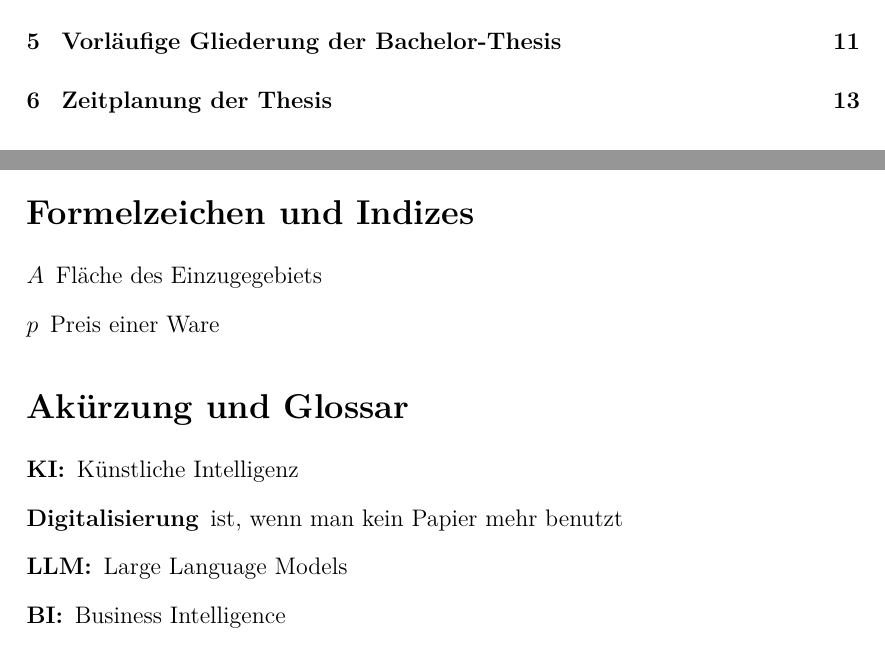
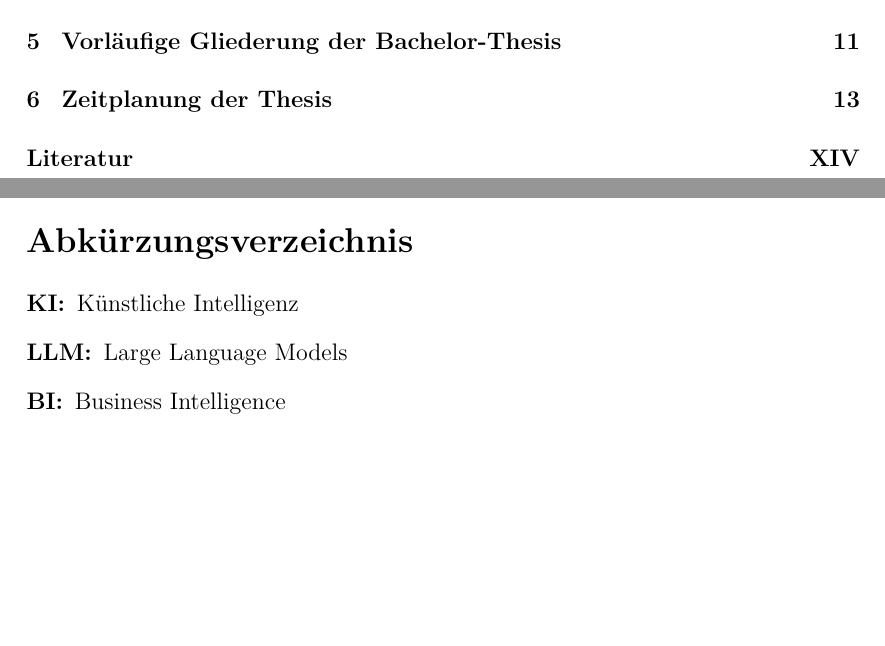
Before and after one commit to axelplore/expose, a LaTeX document (main.tex, which reads formelvz.tex): two parts of pages 2 and 5 of 20, joined at a grey line, cut so that both start at the same text, the shorter picture padded with empty space. Compiled offline with pdfLaTeX.

Commit message:
Korrektur Verzeichnisse und Formularien

```diff
--- a/formelvz.tex
+++ b/formelvz.tex
@@ -1,16 +1,9 @@
 % !TeX root=main.tex
 
-\section *{Formelzeichen und Indizes} % das Sternchen * sorgt dafür, dass die Section nicht nummeriert wird und nicht im Inhaltsverzeichnis auftaucht
 
-\begin{description}
-\item[$A$] Fläche des Einzugegebiets
-\item[$p$] Preis einer Ware
-\end{description}
-
-\section *{Akürzung und Glossar}
+\section *{Abkürzungsverzeichnis} % das Sternchen * sorgt dafür, dass die Section nicht nummeriert wird und nicht im Inhaltsverzeichnis auftaucht
 \begin{description}
 \item[KI:] Künstliche Intelligenz
-\item[Digitalisierung] ist, wenn man kein Papier mehr benutzt
 \item[LLM:] Large Language Models
 \item[BI:] Business Intelligence
 \item[NLP:] Natural Language Processing
--- a/main.tex
+++ b/main.tex
@@ -15,6 +15,7 @@
 \usepackage{pgfgantt} % Für Gantt-Diagramm
 \usepackage{lmodern} % Schriftart
 \usepackage{xcolor} % Farben
+\usepackage{datetime} % Datum
 
 \usepackage{amsmath}
 \usepackage[backend=biber, style=apa]{biblatex} % BibLaTeX-Paket
@@ -35,7 +36,7 @@
 \pagestyle{fancy}
 \lhead{\includegraphics[height=3ex]{FomLogo}}
 \rhead{\thepage}
-\lfoot{2023-09-19}
+\rfoot{\today}
 \cfoot{}
 
 % Define a new column type
```
Also changed, not shown: titel.tex (+1 -1 lines), main.tex (10 more changed lines).
